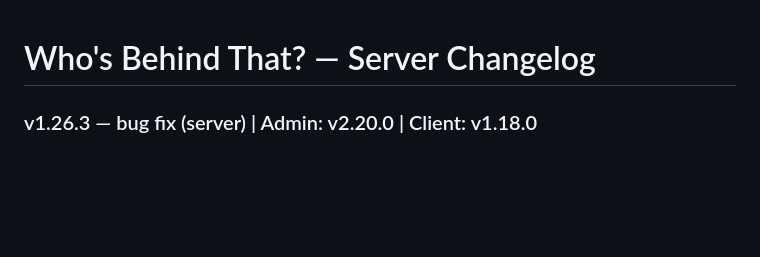
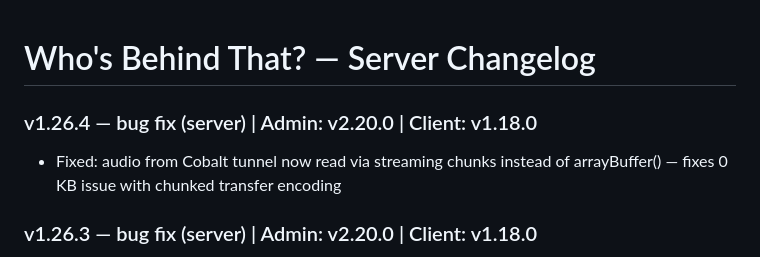
Before and after one commit to haimglikman/whos-behind-that-server, a Markdown page: README.md, the part around the change. Drawn GitHub-style; blank space fills up the shorter version.

```diff
--- a/README.md
+++ b/README.md
@@ -1,4 +1,7 @@
 # Who's Behind That? — Server Changelog
+
+### v1.26.4 — bug fix (server) | Admin: v2.20.0 | Client: v1.18.0
+- Fixed: audio from Cobalt tunnel now read via streaming chunks instead of arrayBuffer() — fixes 0 KB issue with chunked transfer encoding
 
 ### v1.26.3 — bug fix (server) | Admin: v2.20.0 | Client: v1.18.0
 - Fixed: form-data package replaced with Node 18 built-in FormData — no npm dependency needed
```
